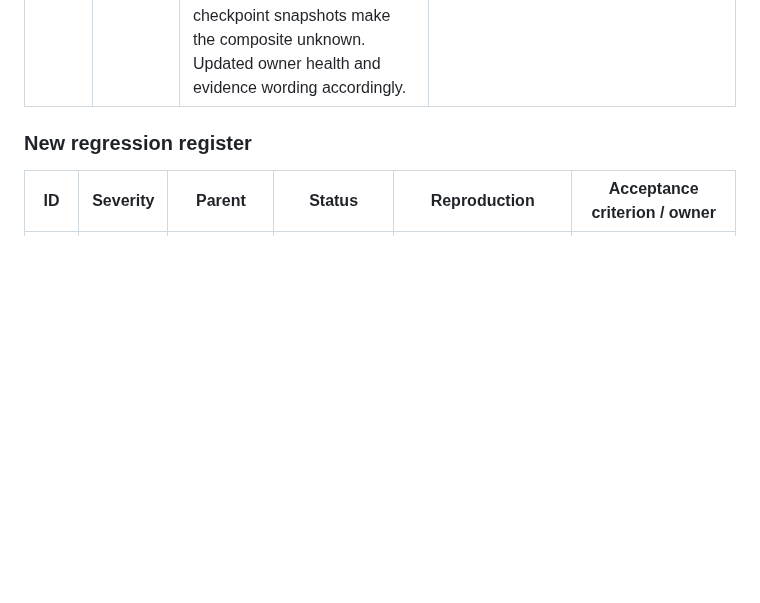
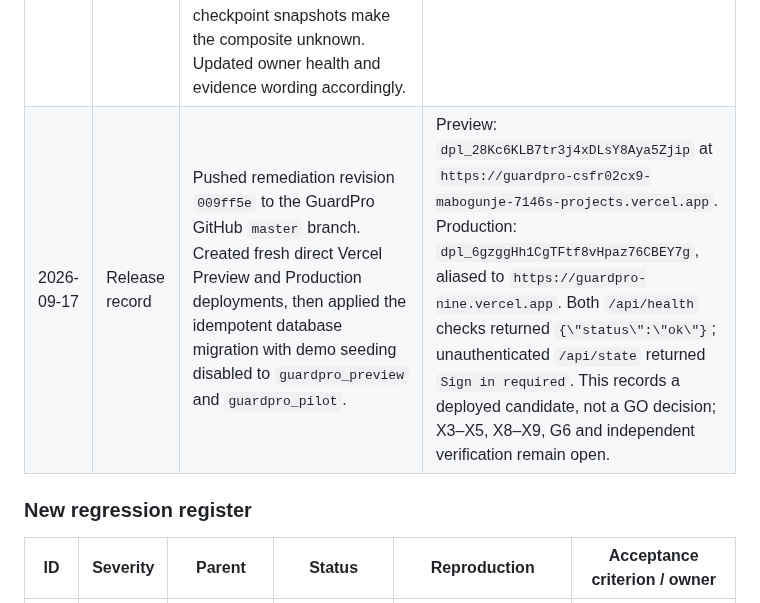
Before and after one commit to amabogunje/GuardPro, a Markdown page: docs/MVP-REMEDIATION-PLAN.md, the part around the change. Rendered like a GitHub page; blank space fills up the shorter version.

Commit message:
Record preview and production deployment

```diff
--- a/docs/MVP-REMEDIATION-PLAN.md
+++ b/docs/MVP-REMEDIATION-PLAN.md
@@ -424,6 +424,7 @@ Deliberately outside the working remediation target: in-app chat, AI transcripti
 | 2026-09-16 | X8, X7 | Added a concise, versioned customer notice draft covering collection, access, free-tier limits, retention, support and safety boundaries, with an approval record that must be completed before use. Corrected the README's production-pilot and operating-system-selected test-port descriptions. | The customer notice remains a draft until an ISDL approver, published support contact and qualified local review are recorded. No customer-facing terms were published and no deployment occurred. |
 | 2026-09-16 | X7 | Started the complete serial release suite after the shared changes. The local execution host cut off captured output before the runner printed its final pass/fail summary, despite the displayed checks passing. | This is not accepted as full-suite evidence. Focused X2, health and X6 tests are recorded separately; repeat the complete suite from a clean process with an unrestricted runner before changing X7/R-001 status. |
 | 2026-09-17 | D2, D4, D5, S2, O3 | Product owner accepted typed and recorded instructions as complementary or either/or, confirmed normal telephone help for the pilot, and selected a hybrid owner patrol score. Implemented the score: completed checkpoint rounds contribute 70%; on-time patrol starts contribute 30%; absent checkpoint snapshots make the composite unknown. Updated owner health and evidence wording accordingly. | Focused hybrid calculation: 1 passed, 0 failed. Owner API/mobile suite displayed 5 passing checks. Independent owner interpretation and cross-role report reconciliation remain required; no deployment occurred. |
+| 2026-09-17 | Release record | Pushed remediation revision `009ff5e` to the GuardPro GitHub `master` branch. Created fresh direct Vercel Preview and Production deployments, then applied the idempotent database migration with demo seeding disabled to `guardpro_preview` and `guardpro_pilot`. | Preview: `dpl_28Kc6KLB7tr3j4xDLsY8Aya5Zjip` at `https://guardpro-csfr02cx9-mabogunje-7146s-projects.vercel.app`. Production: `dpl_6gzggHh1CgTFtf8vHpaz76CBEY7g`, aliased to `https://guardpro-nine.vercel.app`. Both `/api/health` checks returned `{\"status\":\"ok\"}`; unauthenticated `/api/state` returned `Sign in required`. This records a deployed candidate, not a GO decision; X3–X5, X8–X9, G6 and independent verification remain open. |
 
 ### New regression register
 
```
